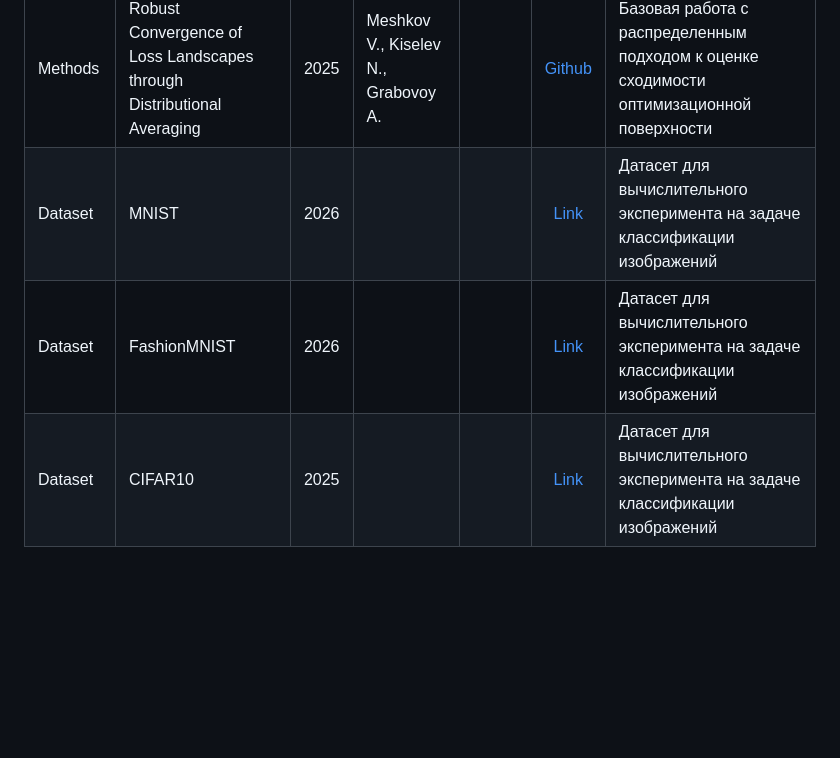
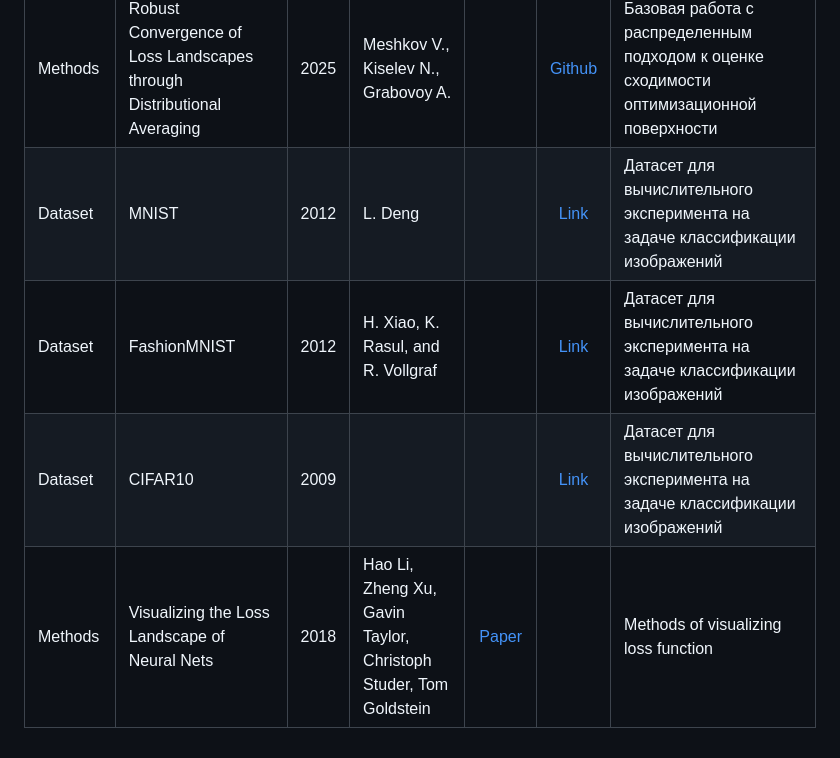
Before and after one commit to intsystems/2026-project-209, a Markdown page: LINKREVIEW.md, the part around the change. Drawn GitHub-style; blank space fills up the shorter version.

```diff
--- a/LINKREVIEW.md
+++ b/LINKREVIEW.md
@@ -15,6 +15,7 @@
 | SOTA review |  Устойчивая сходимость поверхности функции потерь через усреднение по распределению | 2025 | Meshkov V., Kiselev N., Grabovoy A. |  | [Github](https://github.com/kisnikser) | Idea of Monte Carlo sampling for convergence evaluation |
 | SOTA review |  Neural Networks Loss Landscape Convergence in Different Low-Dimensional Spaces | 2025 | Kiselev N., Nikitin A. |  | [Github](https://github.com/intsystems/2025-Project-183) | Идея перехода к подпространству главных собственных векторов матрицы Гессе |
 | Methods |  Robust Convergence of Loss Landscapes through Distributional Averaging | 2025 | Meshkov V., Kiselev N., Grabovoy A. |  | [Github](https://github.com/kisnikser/robust-loss-landscape-convergence) | Базовая работа с распределенным подходом к оценке сходимости оптимизационной поверхности |
-| Dataset |  MNIST | 2026 |  |  | [Link](https://docs.pytorch.org/vision/0.20/generated/torchvision.datasets.MNIST.html#torchvision.datasets.MNIST) | Датасет для вычислительного эксперимента на задаче классификации изображений  |
-| Dataset |  FashionMNIST | 2026 |  | | [Link](https://docs.pytorch.org/vision/0.20/generated/torchvision.datasets.FashionMNIST.html#torchvision.datasets.FashionMNIST) | Датасет для вычислительного эксперимента на задаче классификации изображений  |
-| Dataset |  CIFAR10 | 2025 |  |  | [Link](https://docs.pytorch.org/vision/0.20/generated/torchvision.datasets.CIFAR10.html#torchvision.datasets.CIFAR10) | Датасет для вычислительного эксперимента на задаче классификации изображений  |
+| Dataset |  MNIST | 2012 | L. Deng |  | [Link](https://docs.pytorch.org/vision/0.20/generated/torchvision.datasets.MNIST.html#torchvision.datasets.MNIST) | Датасет для вычислительного эксперимента на задаче классификации изображений  |
+| Dataset |  FashionMNIST | 2012 | H. Xiao, K. Rasul, and R. Vollgraf | | [Link](https://docs.pytorch.org/vision/0.20/generated/torchvision.datasets.FashionMNIST.html#torchvision.datasets.FashionMNIST) | Датасет для вычислительного эксперимента на задаче классификации изображений  |
+| Dataset |  CIFAR10 | 2009 |  |  | [Link](https://docs.pytorch.org/vision/0.20/generated/torchvision.datasets.CIFAR10.html#torchvision.datasets.CIFAR10) | Датасет для вычислительного эксперимента на задаче классификации изображений  |
+| Methods |  Visualizing the Loss Landscape of Neural Nets | 2018 | Hao Li, Zheng Xu, Gavin Taylor, Christoph Studer, Tom Goldstein | [Paper](https://arxiv.org/pdf/1712.09913) | | Methods of visualizing loss function  |
```
